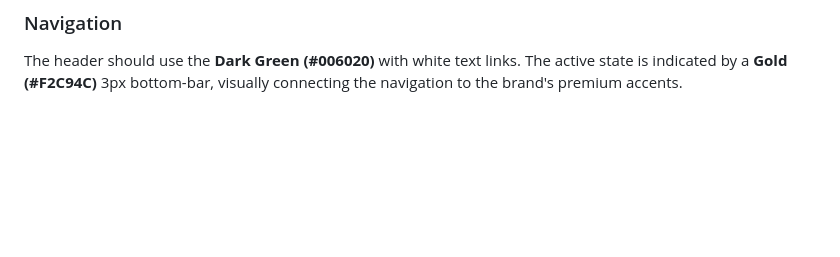
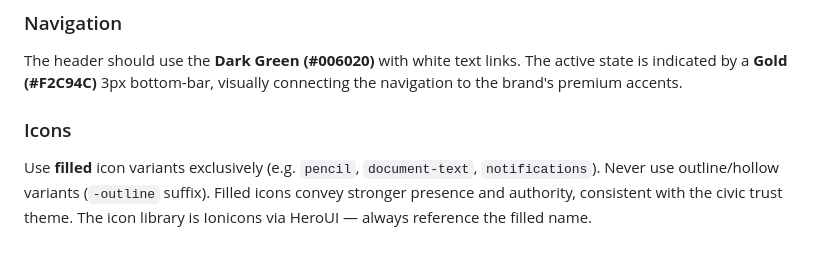
Before and after one commit to PURPLE-ORCA/TAHAQAQ, a Markdown page: docs/DESIGN.md, the part around the change. GitHub-like rendering; blank space fills up the shorter version.

Commit message:
docs(design): add icon convention — filled only, no outlines

```diff
--- a/docs/DESIGN.md
+++ b/docs/DESIGN.md
@@ -176,3 +176,6 @@ Chips are pill-shaped. Use the **Gold (#F2C94C)** for status indicators (e.g., "
 
 ### Navigation
 The header should use the **Dark Green (#006020)** with white text links. The active state is indicated by a **Gold (#F2C94C)** 3px bottom-bar, visually connecting the navigation to the brand's premium accents.
+
+### Icons
+Use **filled** icon variants exclusively (e.g. `pencil`, `document-text`, `notifications`). Never use outline/hollow variants (`-outline` suffix). Filled icons convey stronger presence and authority, consistent with the civic trust theme. The icon library is Ionicons via HeroUI — always reference the filled name.
```
